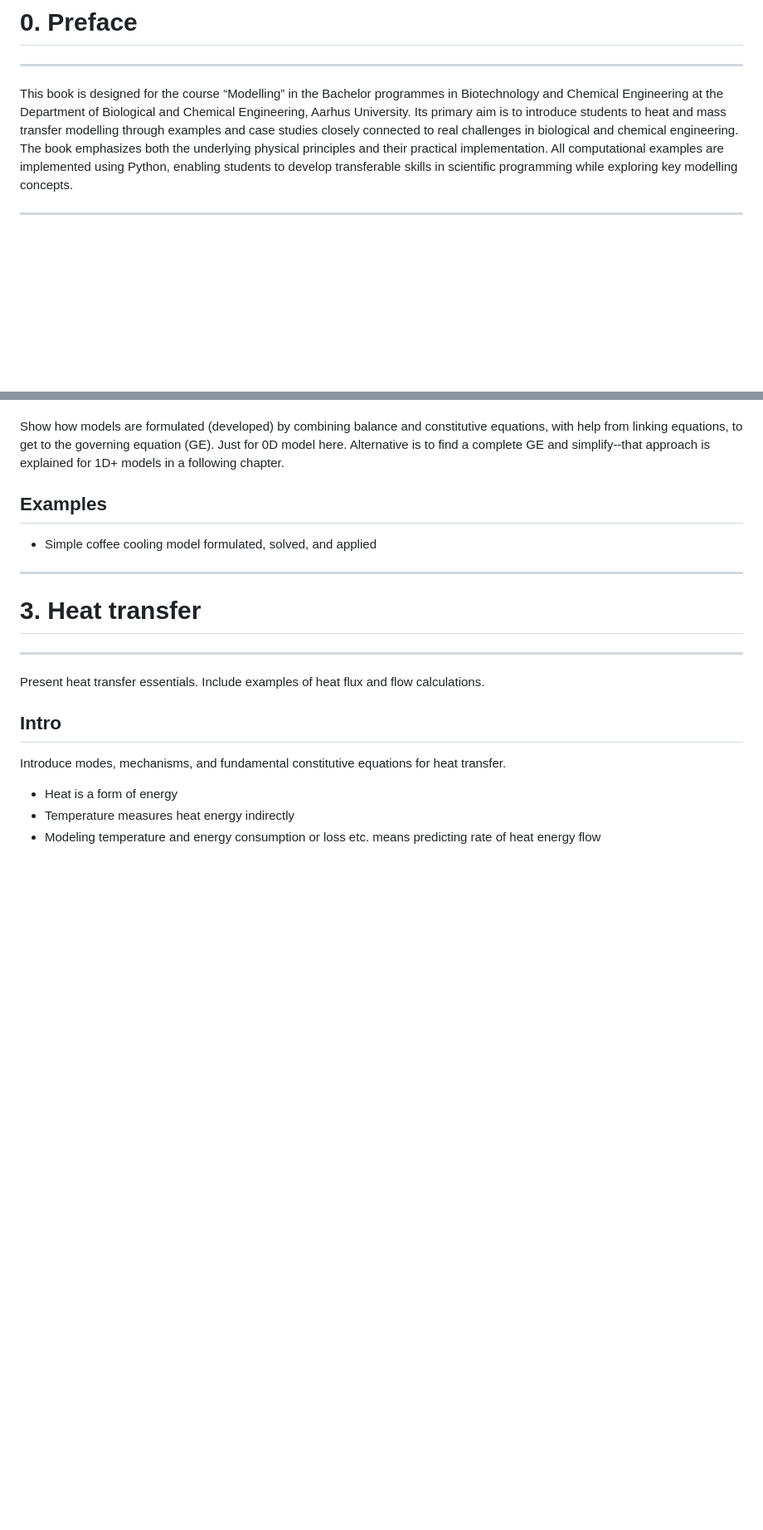
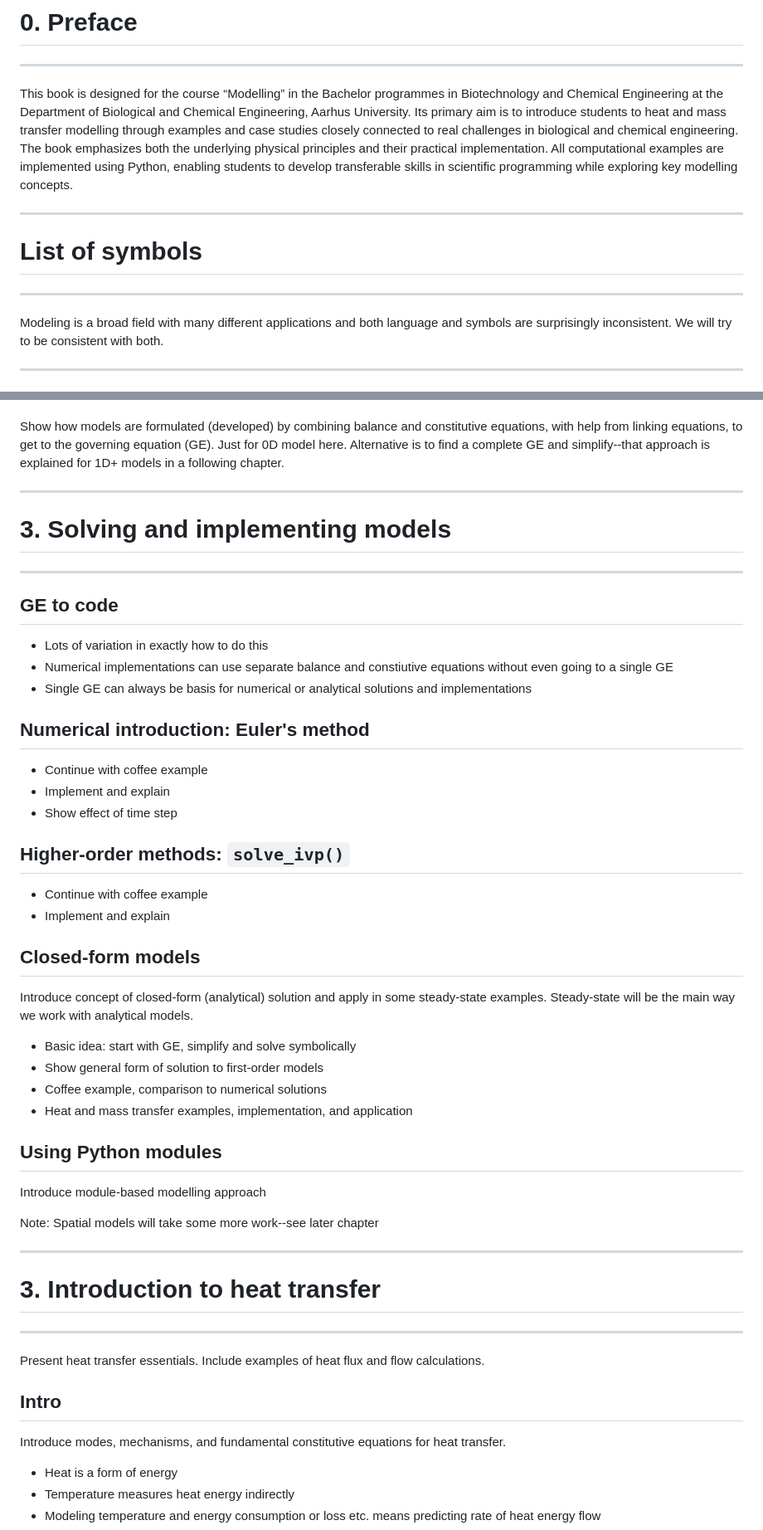
Before and after one commit to AU-BCE-EE/modeling-py-book, a Markdown page: chapter_outline.md, 2 parts joined by grey strips. Shown at 83% size. GitHub-like rendering; blank space fills up the shorter version.

```diff
--- a/chapter_outline.md
+++ b/chapter_outline.md
@@ -8,6 +8,12 @@ This book is designed for the course “Modelling” in the Bachelor programmes
 Its primary aim is to introduce students to heat and mass transfer modelling through examples and case studies closely connected to real challenges in biological and chemical engineering.
 The book emphasizes both the underlying physical principles and their practical implementation.
 All computational examples are implemented using Python, enabling students to develop transferable skills in scientific programming while exploring key modelling concepts.
+
+-------------------------------------------------------------------
+# List of symbols
+-------------------------------------------------------------------
+Modeling is a broad field with many different applications and both language and symbols are surprisingly inconsistent.
+We will try to be consistent with both.
 
 -------------------------------------------------------------------
 # 1. Introduction to modeling - concepts, terminology, classification
@@ -79,11 +88,39 @@ Show how models are formulated (developed) by combining balance and constitutive
 Just for 0D model here.
 Alternative is to find a complete GE and simplify--that approach is explained for 1D+ models in a following chapter.
 
-## Examples
-* Simple coffee cooling model formulated, solved, and applied
+-------------------------------------------------------------------
+# 3. Solving and implementing models
+-------------------------------------------------------------------
+
+## GE to code
+* Lots of variation in exactly how to do this
+* Numerical implementations can use separate balance and constiutive equations without even going to a single GE
+* Single GE can always be basis for numerical or analytical solutions and implementations
+
+## Numerical introduction: Euler's method
+* Continue with coffee example
+* Implement and explain
+* Show effect of time step
+
+## Higher-order methods: `solve_ivp()`
+* Continue with coffee example
+* Implement and explain
+
+## Closed-form models
+Introduce concept of closed-form (analytical) solution and apply in some steady-state examples.
+Steady-state will be the main way we work with analytical models.
+* Basic idea: start with GE, simplify and solve symbolically
+* Show general form of solution to first-order models
+* Coffee example, comparison to numerical solutions
+* Heat and mass transfer examples, implementation, and application
+
+## Using Python modules
+Introduce module-based modelling approach
+
+Note: Spatial models will take some more work--see later chapter
 
 -------------------------------------------------------------------
-# 3. Heat transfer
+# 3. Introduction to heat transfer
 -------------------------------------------------------------------
 Present heat transfer essentials.
 Include examples of heat flux and flow calculations.
```
Also changed, not shown: other parts of chapter_outline.md (+54 -5 lines).
